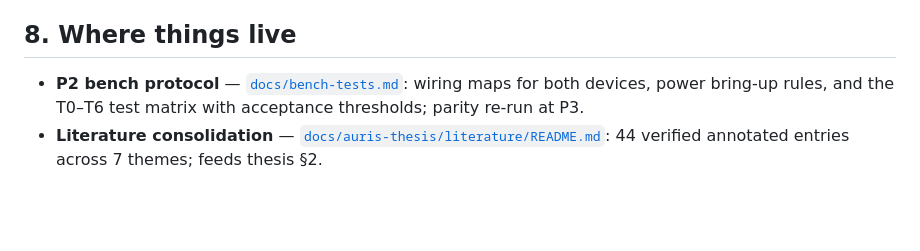
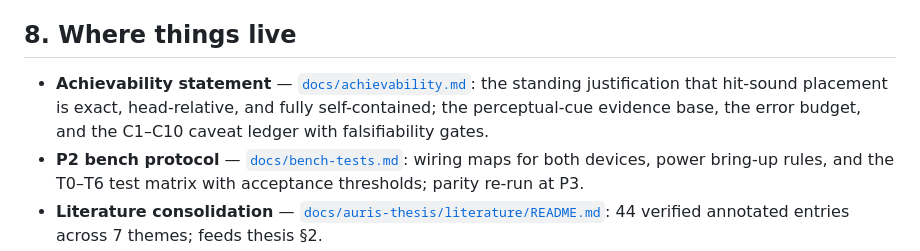
Before and after one commit to pewpil/auris, a Markdown page: README.md, the part around the change. Drawn GitHub-style; blank space fills up the shorter version.

Commit message:
docs and devplan: justification of achievability

```diff
--- a/README.md
+++ b/README.md
@@ -289,6 +289,7 @@ Paradigm justified by the consolidated literature ([`docs/auris-thesis/literatur
 
 ## 8. Where things live
 
+- **Achievability statement** — [`docs/achievability.md`](docs/achievability.md): the standing justification that hit-sound placement is exact, head-relative, and fully self-contained; the perceptual-cue evidence base, the error budget, and the C1–C10 caveat ledger with falsifiability gates.
 - **P2 bench protocol** — [`docs/bench-tests.md`](docs/bench-tests.md): wiring maps for both devices, power bring-up rules, and the T0–T6 test matrix with acceptance thresholds; parity re-run at P3.
 - **Literature consolidation** — [`docs/auris-thesis/literature/README.md`](docs/auris-thesis/literature/README.md): 44 verified annotated entries across 7 themes; feeds thesis §2.
 - **Thesis skeleton** — [`docs/auris-thesis/paper.md`](docs/auris-thesis/paper.md) (APA twin) and [`docs/auris-thesis/ieee.md`](docs/auris-thesis/ieee.md) (IEEE twin); conventions in [`docs/auris-thesis/manuscript.md`](docs/auris-thesis/manuscript.md).
```
Also changed, not shown: docs/achievability.md (added, +84 -0 lines).
